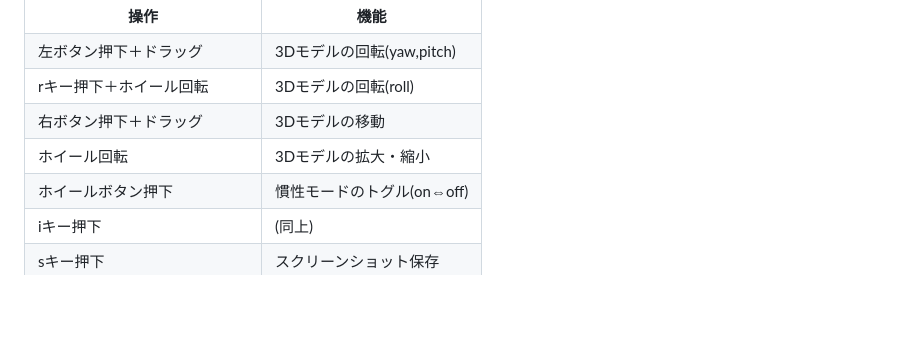
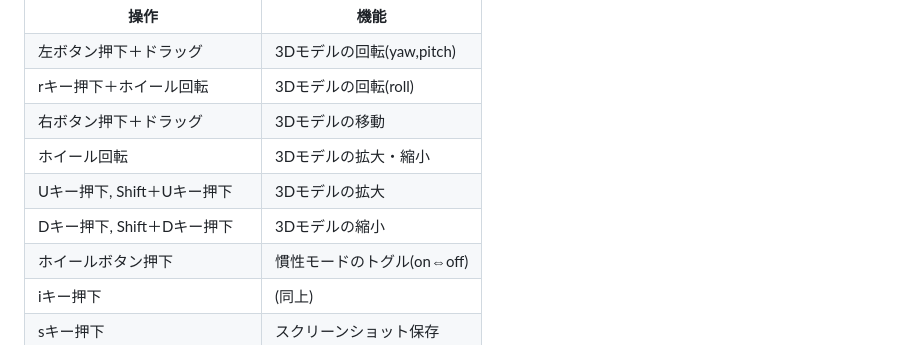
Before and after one commit to boyoyon/RgbPly, a Markdown page: README.md, the part around the change. Rendered like a GitHub page; blank space fills up the shorter version.

```diff
--- a/README.md
+++ b/README.md
@@ -28,6 +28,8 @@
                 <tr><td>rキー押下＋ホイール回転</td><td>3Dモデルの回転(roll)</td></tr>
                 <tr><td>右ボタン押下＋ドラッグ</td><td>3Dモデルの移動</td></tr>
                 <tr><td>ホイール回転</td><td>3Dモデルの拡大・縮小</td></tr>
+                <tr><td>Uキー押下, Shift＋Uキー押下</td><td>3Dモデルの拡大</td></tr>
+                <tr><td>Dキー押下, Shift＋Dキー押下</td><td>3Dモデルの縮小</td></tr>
                 <tr><td>ホイールボタン押下</td><td>慣性モードのトグル(on⇔off)</td></tr>
                 <tr><td>iキー押下</td><td>(同上)</td></tr>
                 <tr><td>sキー押下</td><td>スクリーンショット保存</td></tr>
```
